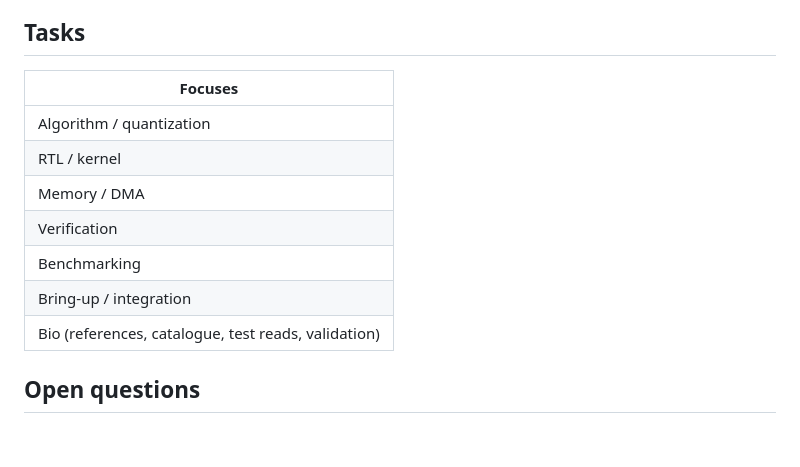
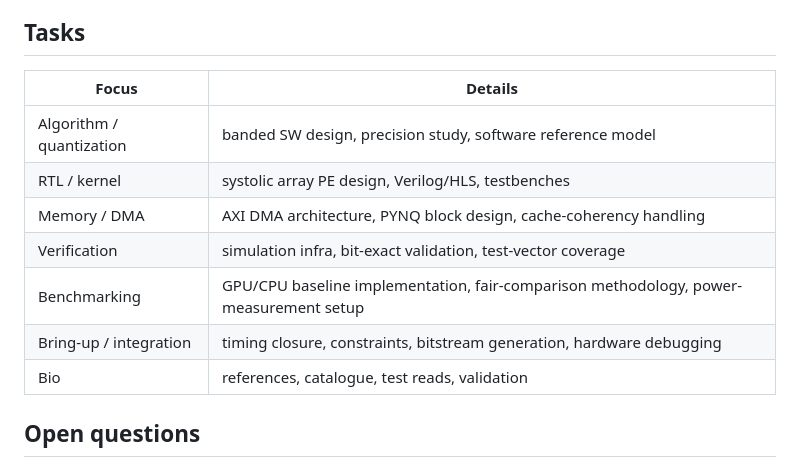
Before and after one commit to KingBorscht/TB_Hardware_Accelerator, a Markdown page: SCOPE.md, the part around the change. GitHub-like rendering; blank space fills up the shorter version.

Commit message:
Described 'Tasks' further with new cell 'Details'

```diff
--- a/SCOPE.md
+++ b/SCOPE.md
@@ -45,15 +45,15 @@ Anything marked PROVISIONAL is an assumption to be confirmed by the owner. Do no
 
 ## Tasks
 
-| Focuses |
-|------|
-| Algorithm / quantization |
-| RTL / kernel |
-| Memory / DMA |
-| Verification |
-| Benchmarking |
-| Bring-up / integration |
-| Bio (references, catalogue, test reads, validation) |
+| Focus | Details |
+|-------|-----------------|
+| Algorithm / quantization | banded SW design, precision study, software reference model |
+| RTL / kernel | systolic array PE design, Verilog/HLS, testbenches |
+| Memory / DMA | AXI DMA architecture, PYNQ block design, cache-coherency handling |
+| Verification | simulation infra, bit-exact validation, test-vector coverage |
+| Benchmarking | GPU/CPU baseline implementation, fair-comparison methodology, power-measurement setup |
+| Bring-up / integration | timing closure, constraints, bitstream generation, hardware debugging |
+| Bio | references, catalogue, test reads, validation |
 
 
 ## Open questions
```
